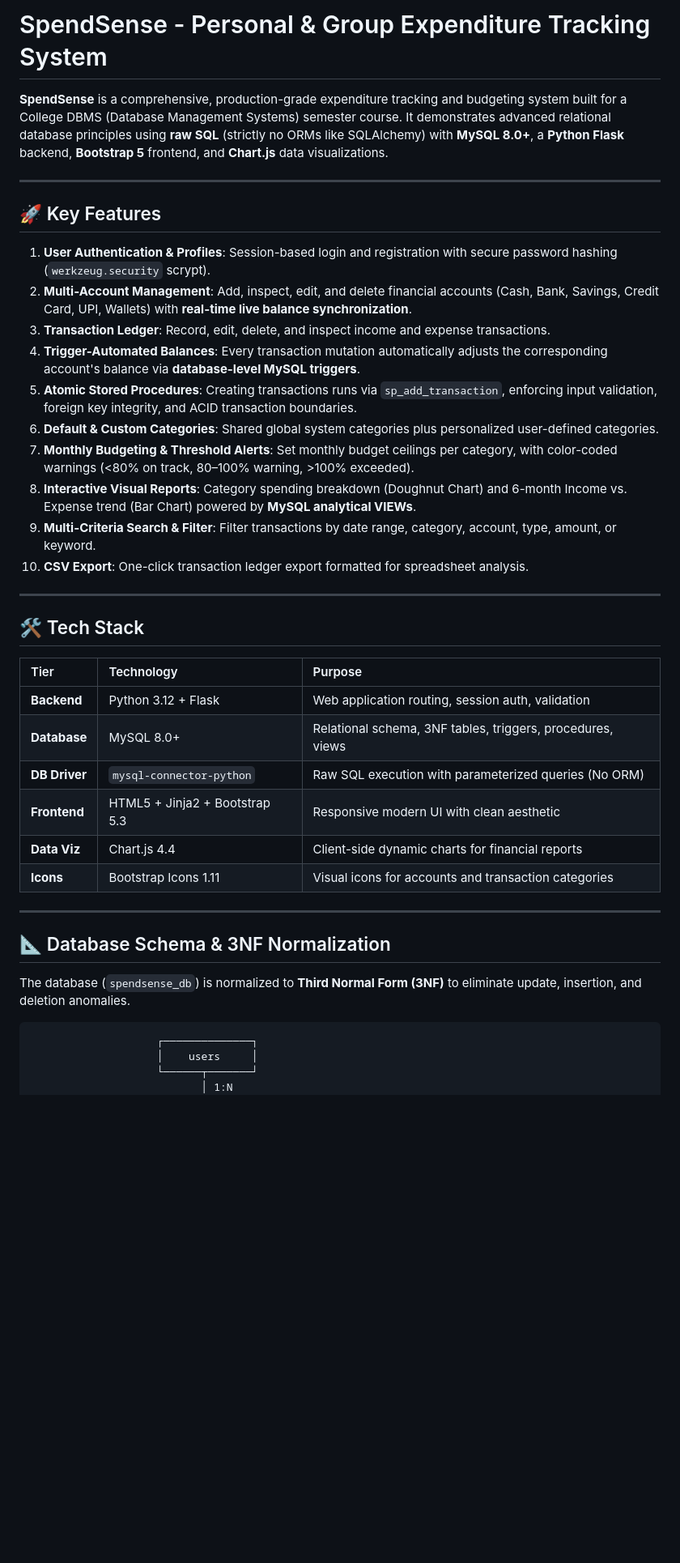
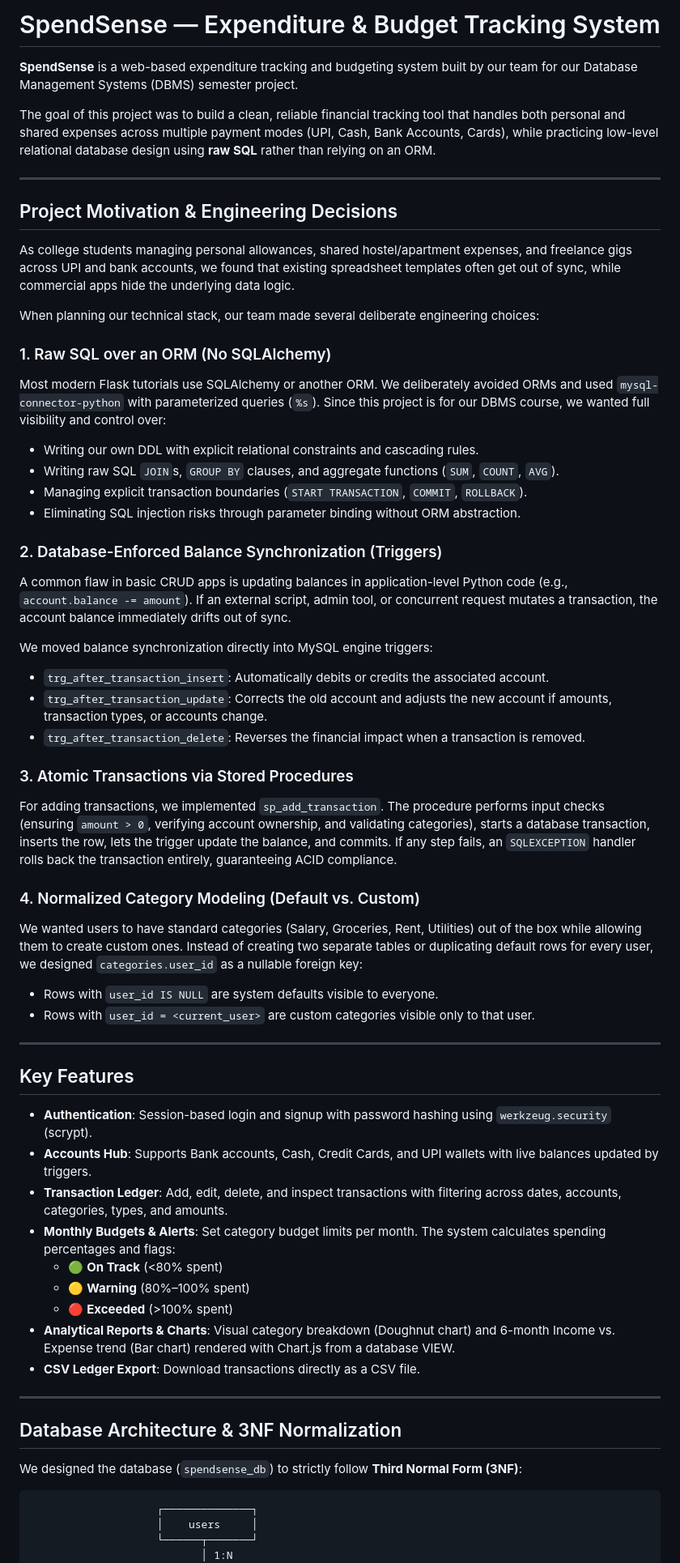
Before and after one commit to AnmolSinha23/SpendSense, a Markdown page: README.md, the part around one of its changes. Shown at 81% size. Rendered like a GitHub page; blank space fills up the shorter version.

````diff
--- a/README.md
+++ b/README.md
@@ -1,40 +1,59 @@
-# SpendSense - Personal & Group Expenditure Tracking System
+# SpendSense — Expenditure & Budget Tracking System
 
-**SpendSense** is a comprehensive, production-grade expenditure tracking and budgeting system built for a College DBMS (Database Management Systems) semester course. It demonstrates advanced relational database principles using **raw SQL** (strictly no ORMs like SQLAlchemy) with **MySQL 8.0+**, a **Python Flask** backend, **Bootstrap 5** frontend, and **Chart.js** data visualizations.
+**SpendSense** is a web-based expenditure tracking and budgeting system built by our team for our Database Management Systems (DBMS) semester project.
+
+The goal of this project was to build a clean, reliable financial tracking tool that handles both personal and shared expenses across multiple payment modes (UPI, Cash, Bank Accounts, Cards), while practicing low-level relational database design using **raw SQL** rather than relying on an ORM.
 
 ---
 
-## 🚀 Key Features
+## Project Motivation & Engineering Decisions
 
-1. **User Authentication & Profiles**: Session-based login and registration with secure password hashing (`werkzeug.security` scrypt).
-2. **Multi-Account Management**: Add, inspect, edit, and delete financial accounts (Cash, Bank, Savings, Credit Card, UPI, Wallets) with **real-time live balance synchronization**.
-3. **Transaction Ledger**: Record, edit, delete, and inspect income and expense transactions.
-4. **Trigger-Automated Balances**: Every transaction mutation automatically adjusts the corresponding account's balance via **database-level MySQL triggers**.
-5. **Atomic Stored Procedures**: Creating transactions runs via `sp_add_transaction`, enforcing input validation, foreign key integrity, and ACID transaction boundaries.
-6. **Default & Custom Categories**: Shared global system categories plus personalized user-defined categories.
-7. **Monthly Budgeting & Threshold Alerts**: Set monthly budget ceilings per category, with color-coded warnings (<80% on track, 80–100% warning, >100% exceeded).
-8. **Interactive Visual Reports**: Category spending breakdown (Doughnut Chart) and 6-month Income vs. Expense trend (Bar Chart) powered by **MySQL analytical VIEWs**.
-9. **Multi-Criteria Search & Filter**: Filter transactions by date range, category, account, type, amount, or keyword.
-10. **CSV Export**: One-click transaction ledger export formatted for spreadsheet analysis.
+As college students managing personal allowances, shared hostel/apartment expenses, and freelance gigs across UPI and bank accounts, we found that existing spreadsheet templates often get out of sync, while commercial apps hide the underlying data logic.
+
+When planning our technical stack, our team made several deliberate engineering choices:
+
+### 1. Raw SQL over an ORM (No SQLAlchemy)
+Most modern Flask tutorials use SQLAlchemy or another ORM. We deliberately avoided ORMs and used `mysql-connector-python` with parameterized queries (`%s`). Since this project is for our DBMS course, we wanted full visibility and control over:
+- Writing our own DDL with explicit relational constraints and cascading rules.
+- Writing raw SQL `JOIN`s, `GROUP BY` clauses, and aggregate functions (`SUM`, `COUNT`, `AVG`).
+- Managing explicit transaction boundaries (`START TRANSACTION`, `COMMIT`, `ROLLBACK`).
+- Eliminating SQL injection risks through parameter binding without ORM abstraction.
+
+### 2. Database-Enforced Balance Synchronization (Triggers)
+A common flaw in basic CRUD apps is updating balances in application-level Python code (e.g., `account.balance -= amount`). If an external script, admin tool, or concurrent request mutates a transaction, the account balance immediately drifts out of sync.
+
+We moved balance synchronization directly into MySQL engine triggers:
+- `trg_after_transaction_insert`: Automatically debits or credits the associated account.
+- `trg_after_transaction_update`: Corrects the old account and adjusts the new account if amounts, transaction types, or accounts change.
+- `trg_after_transaction_delete`: Reverses the financial impact when a transaction is removed.
+
+### 3. Atomic Transactions via Stored Procedures
+For adding transactions, we implemented `sp_add_transaction`. The procedure performs input checks (ensuring `amount > 0`, verifying account ownership, and validating categories), starts a database transaction, inserts the row, lets the trigger update the balance, and commits. If any step fails, an `SQLEXCEPTION` handler rolls back the transaction entirely, guaranteeing ACID compliance.
+
+### 4. Normalized Category Modeling (Default vs. Custom)
+We wanted users to have standard categories (Salary, Groceries, Rent, Utilities) out of the box while allowing them to create custom ones. Instead of creating two separate tables or duplicating default rows for every user, we designed `categories.user_id` as a nullable foreign key:
+- Rows with `user_id IS NULL` are system defaults visible to everyone.
+- Rows with `user_id = <current_user>` are custom categories visible only to that user.
 
 ---
 
-## 🛠 Tech Stack
+## Key Features
 
-| Tier | Technology | Purpose |
-| :--- | :--- | :--- |
-| **Backend** | Python 3.12 + Flask | Web application routing, session auth, validation |
-| **Database** | MySQL 8.0+ | Relational schema, 3NF tables, triggers, procedures, views |
-| **DB Driver** | `mysql-connector-python` | Raw SQL execution with parameterized queries (No ORM) |
-| **Frontend** | HTML5 + Jinja2 + Bootstrap 5.3 | Responsive modern UI with clean aesthetic |
-| **Data Viz** | Chart.js 4.4 | Client-side dynamic charts for financial reports |
-| **Icons** | Bootstrap Icons 1.11 | Visual icons for accounts and transaction categories |
+- **Authentication**: Session-based login and signup with password hashing using `werkzeug.security` (scrypt).
+- **Accounts Hub**: Supports Bank accounts, Cash, Credit Cards, and UPI wallets with live balances updated by triggers.
+- **Transaction Ledger**: Add, edit, delete, and inspect transactions with filtering across dates, accounts, categories, types, and amounts.
+- **Monthly Budgets & Alerts**: Set category budget limits per month. The system calculates spending percentages and flags:
+  - 🟢 **On Track** (<80% spent)
+  - 🟡 **Warning** (80%–100% spent)
+  - 🔴 **Exceeded** (>100% spent)
+- **Analytical Reports & Charts**: Visual category breakdown (Doughnut chart) and 6-month Income vs. Expense trend (Bar chart) rendered with Chart.js from a database VIEW.
+- **CSV Ledger Export**: Download transactions directly as a CSV file.
 
 ---
 
-## 📐 Database Schema & 3NF Normalization
+## Database Architecture & 3NF Normalization
 
-The database (`spendsense_db`) is normalized to **Third Normal Form (3NF)** to eliminate update, insertion, and deletion anomalies.
+We designed the database (`spendsense_db`) to strictly follow **Third Normal Form (3NF)**:
 
 ```
                     ┌──────────────┐
````
Also changed, not shown: other parts of README.md (+123 -119 lines).
